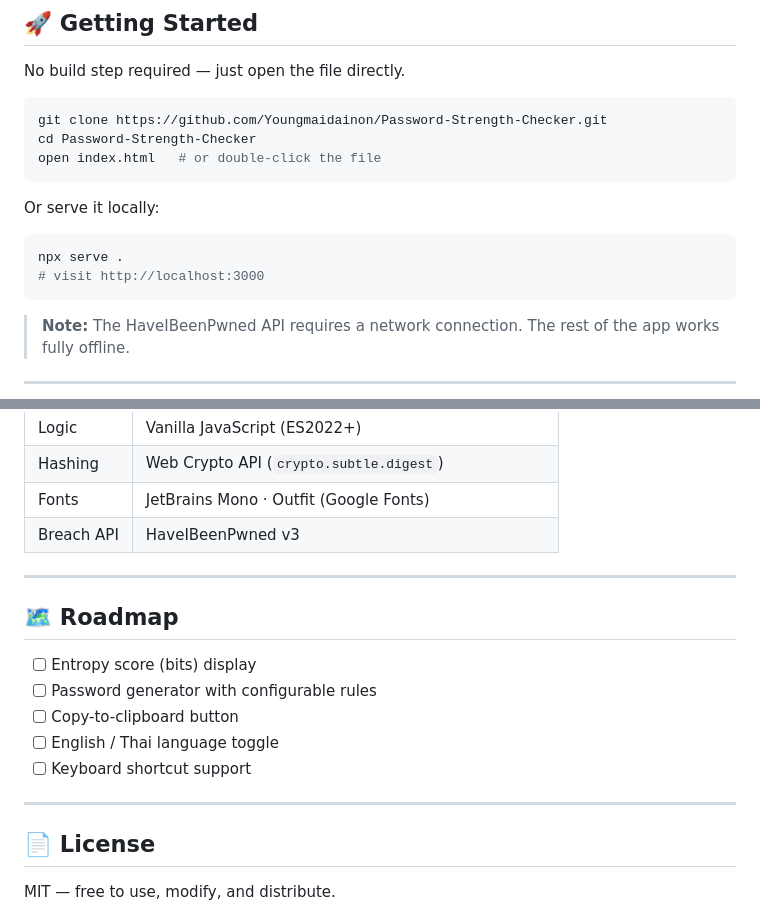
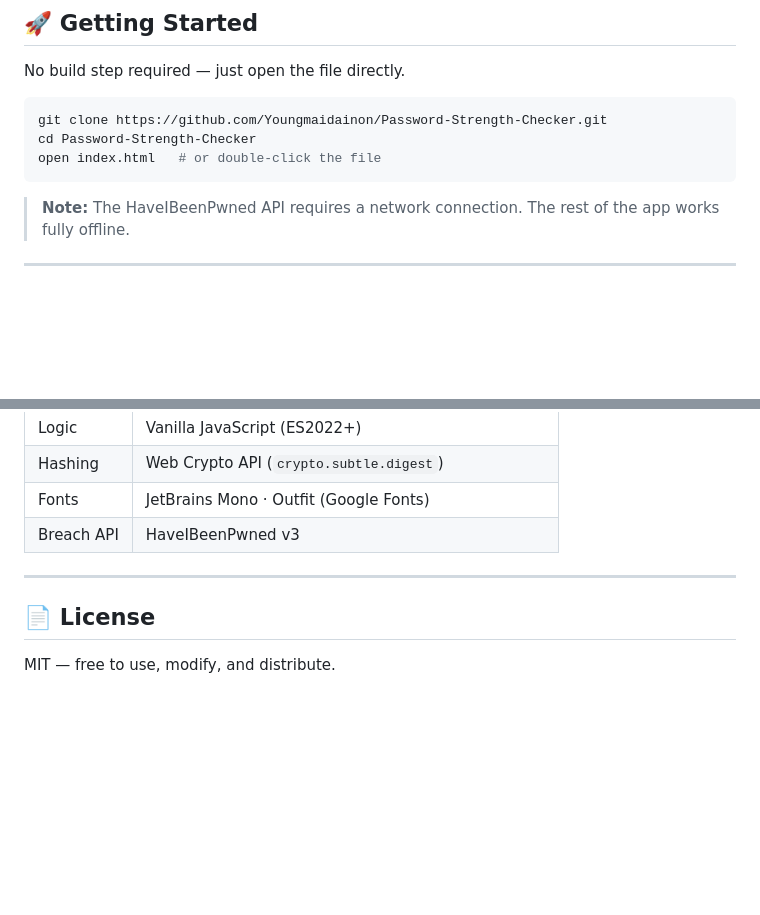
Before and after one commit to Youngmaidainon/Password-Strength-Checker, a Markdown page: README.md, 2 parts joined by grey strips. GitHub-like rendering; blank space fills up the shorter version.

Commit message:
Update README by removing serving instructions and roadmap
Removed local serving instructions and roadmap items from README.

````diff
--- a/README.md
+++ b/README.md
@@ -59,13 +59,6 @@ No build step required — just open the file directly.
 git clone https://github.com/Youngmaidainon/Password-Strength-Checker.git
 cd Password-Strength-Checker
 open index.html   # or double-click the file
-```
-
-Or serve it locally:
-
-```bash
-npx serve .
-# visit http://localhost:3000
 ```
 
 > **Note:** The HaveIBeenPwned API requires a network connection. The rest of the app works fully offline.
@@ -131,16 +124,6 @@ evaluatePassword()  ──►  7 regex/logic checks  ──►  score (0–7)
 
 ---
 
-## 🗺️ Roadmap
-
-- [ ] Entropy score (bits) display
-- [ ] Password generator with configurable rules
-- [ ] Copy-to-clipboard button
-- [ ] English / Thai language toggle
-- [ ] Keyboard shortcut support
-
----
-
 ## 📄 License
 
 MIT — free to use, modify, and distribute.
````
